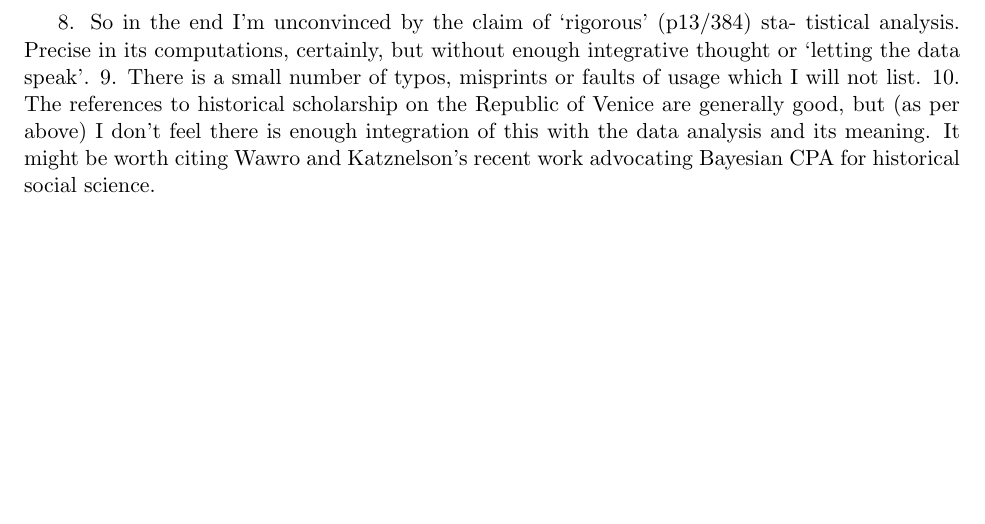
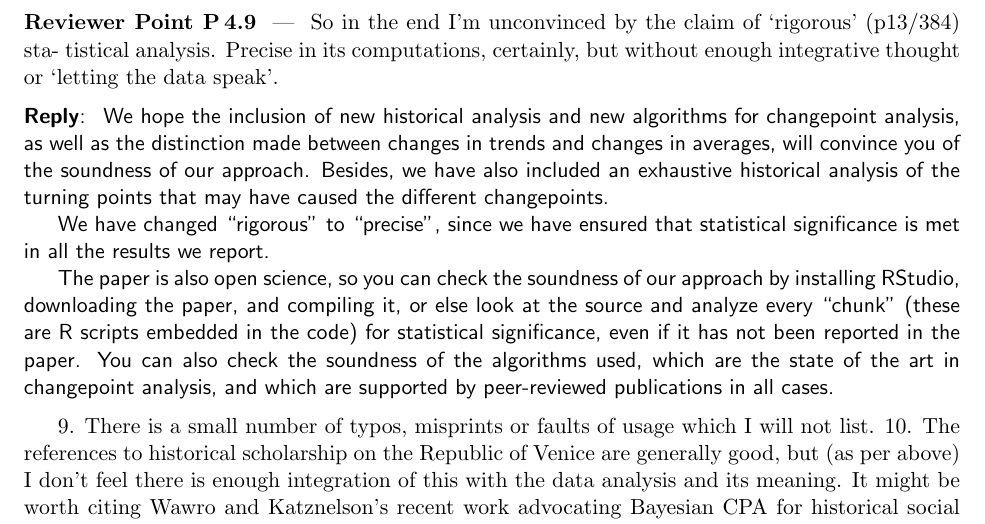
Before and after one commit to JJ/redes-venecia, a LaTeX document (letter-to-editors-mdpi-rev4.tex): part of page 5 of 5 before the commit and part of page 5 of 6 after it, cut so that both start at the same text, the shorter picture padded with empty space. Compiled offline with pdfLaTeX.

Commit message:
Maybe precise instead of rigorous

```diff
--- a/letter-to-editors-mdpi-rev4.tex
+++ b/letter-to-editors-mdpi-rev4.tex
@@ -341,9 +341,31 @@ of the statistics with the historical scholarship.
 \end{reply}
 
 
-8. So in the end I’m unconvinced by the claim of ‘rigorous’ (p13/384) sta-
+\begin{point}
+So in the end I’m unconvinced by the claim of ‘rigorous’ (p13/384) sta-
 tistical analysis. Precise in its computations, certainly, but without enough
 integrative thought or ‘letting the data speak’.
+\end{point}
+
+\begin{reply}
+  We hope the inclusion of new historical analysis and new algorithms for
+  changepoint analysis, as well as the distinction made between changes in
+  trends and changes in averages, will convince you of the soundness of our
+  approach. Besides, we have also included an exhaustive historical analysis of
+  the turning points that may have caused the different changepoints.
+
+  We have changed ``rigorous'' to ``precise'', since we have ensured that
+  statistical significance is met in all the results we report.
+
+  The paper is also open science, so you can check the soundness of our approach
+  by installing RStudio, downloading the paper, and compiling it, or else look
+  at the source and analyze every ``chunk'' (these are R scripts embedded in the
+  code) for statistical significance, even if it has not been reported in the
+  paper. You can also check the soundness of the algorithms used, which are the
+  state of the art in changepoint analysis, and which are supported by
+  peer-reviewed publications in all cases.
+\end{reply}
+
 9. There is a small number of typos, misprints or faults of usage which I
 will not list.
 10. The references to historical scholarship on the Republic of Venice are
```
Also changed, not shown: 1 other file.
